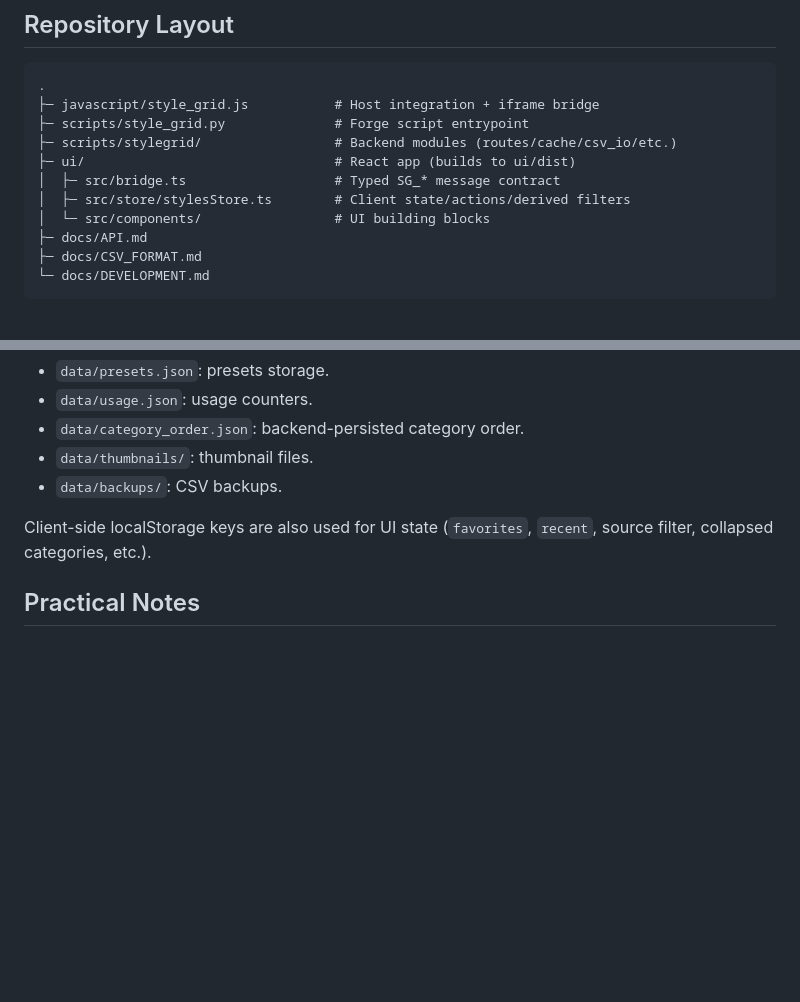
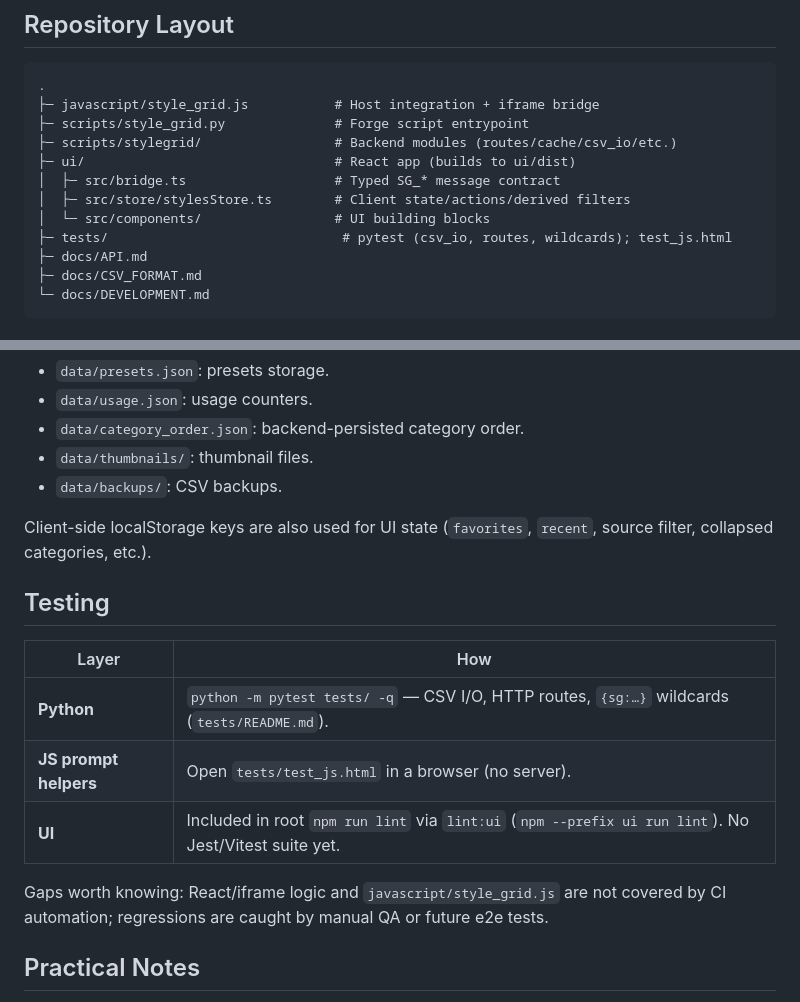
Before and after one commit to KazeKaze93/sd-webui-style-organizer, a Markdown page: docs/DEVELOPMENT.md, 2 parts joined by grey strips. GitHub-like rendering; blank space fills up the shorter version.

```diff
--- a/docs/DEVELOPMENT.md
+++ b/docs/DEVELOPMENT.md
@@ -28,6 +28,7 @@ flowchart LR
 │  ├─ src/bridge.ts                   # Typed SG_* message contract
 │  ├─ src/store/stylesStore.ts        # Client state/actions/derived filters
 │  └─ src/components/                 # UI building blocks
+├─ tests/                              # pytest (csv_io, routes, wildcards); test_js.html
 ├─ docs/API.md
 ├─ docs/CSV_FORMAT.md
 └─ docs/DEVELOPMENT.md
@@ -79,6 +80,16 @@ sequenceDiagram
 
 Client-side localStorage keys are also used for UI state (`favorites`, `recent`, source filter, collapsed categories, etc.).
 
+## Testing
+
+| Layer | How |
+|-------|-----|
+| **Python** | `python -m pytest tests/ -q` — CSV I/O, HTTP routes, `{sg:…}` wildcards (`tests/README.md`). |
+| **JS prompt helpers** | Open `tests/test_js.html` in a browser (no server). |
+| **UI** | Included in root `npm run lint` via `lint:ui` (`npm --prefix ui run lint`). No Jest/Vitest suite yet. |
+
+Gaps worth knowing: React/iframe logic and `javascript/style_grid.js` are not covered by CI automation; regressions are caught by manual QA or future e2e tests.
+
 ## Practical Notes
 
 - Keep `stylesStore.filteredStyles()` and host-side style payload behavior aligned. If host dedups too early, source-aware UI features (like source picker on dedup cards) cannot work correctly.
```
Also changed, not shown: README.md (+8 -0 lines), docs/screenshots/cards-star-alignment.png (added), docs/screenshots/fullscreen-mode.png, docs/screenshots/search-autocomplete.png (added), 7 other files.
